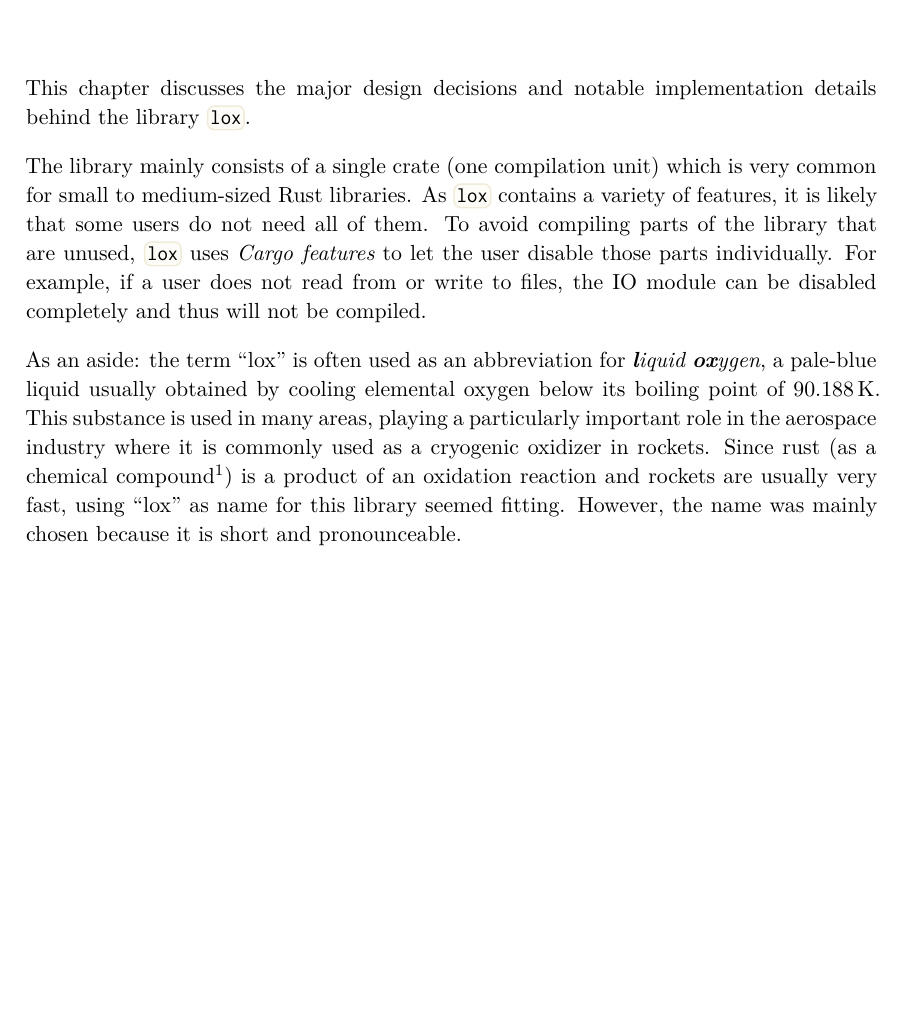
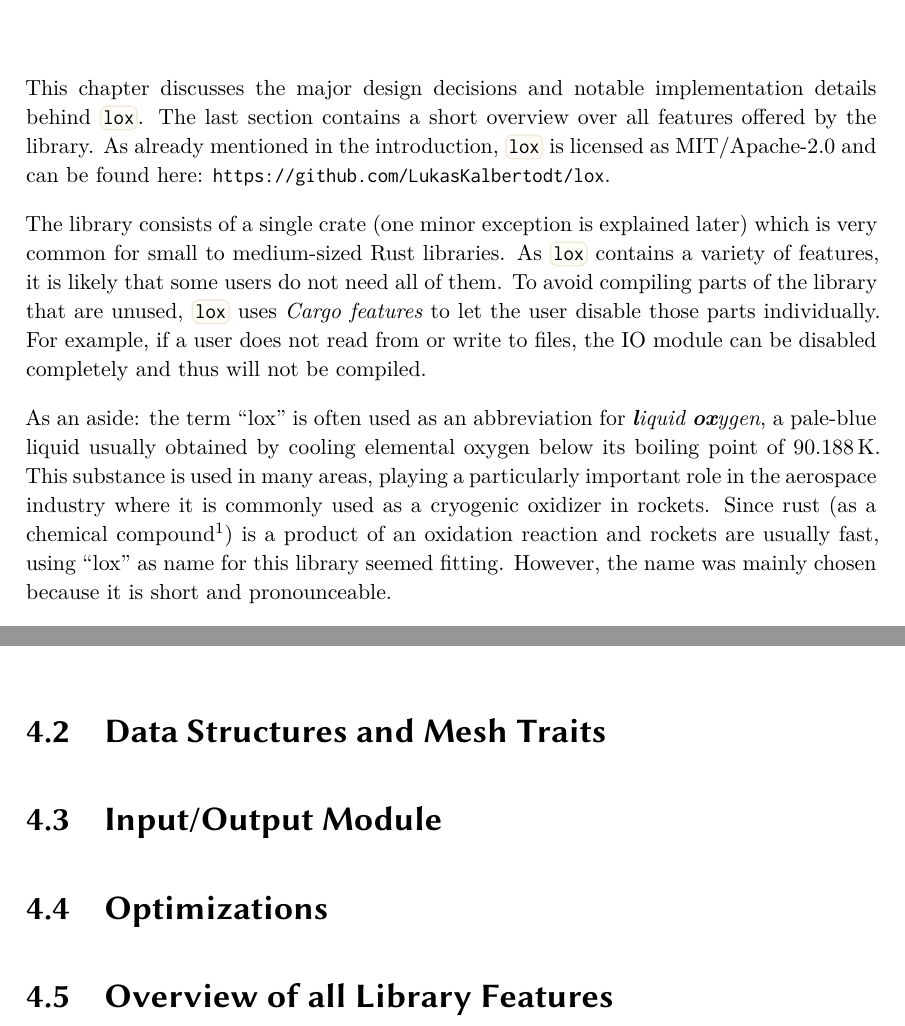
Before and after one commit to LukasKalbertodt/masters-thesis, a LaTeX thesis (text/thesis.tex, which reads text/chapters/4-implementation-of-lox.tex): part of page 25 of 37 before the commit and two parts of pages 25 and 28 of 37 after it, the two joined at a grey line, cut so that both start at the same text, the shorter picture padded with empty space. Compiled offline with XeLaTeX.

Commit message:
Add a bit of structure to chapter 4

```diff
--- a/text/chapters/4-implementation-of-lox.tex
+++ b/text/chapters/4-implementation-of-lox.tex
@@ -1,9 +1,10 @@
 \chapter{Implementation of \enquote{lox}}
 
-This chapter discusses the major design decisions and notable implementation details behind the library \code{lox}.
+This chapter discusses the major design decisions and notable implementation details behind \code{lox}.
+The last section contains a short overview over all features offered by the library. As already mentioned in the introduction, \code{lox} is licensed as MIT/Apache-2.0 and can be found here: \url{https://github.com/LukasKalbertodt/lox}.
 
 % TODO: one crate, many Cargo features
-The library mainly consists of a single crate (one compilation unit) which is very common for small to medium-sized Rust libraries.
+The library consists of a single crate (one minor exception is explained later) which is very common for small to medium-sized Rust libraries.
 As \code{lox} contains a variety of features, it is likely that some users do not need all of them.
 To avoid compiling parts of the library that are unused, \code{lox} uses \emph{Cargo features} to let the user disable those parts individually.
 For example, if a user does not read from or write to files, the IO module can be disabled completely and thus will not be compiled.
@@ -13,7 +14,7 @@ For example, if a user does not read from or write to files, the IO module can b
 As an aside:
 the term \enquote{lox} is often used as an abbreviation for \emph{\textbf{l}iquid \textbf{ox}ygen}, a pale-blue liquid usually obtained by cooling elemental oxygen below its boiling point of 90.188\,K.
 This substance is used in many areas, playing a particularly important role in the aerospace industry where it is commonly used as a cryogenic oxidizer in rockets.
-Since rust (as a chemical compound\footnote{The programming language \emph{Rust} is not even named after the chemical compound, but after the \enquote{Rust} family of fungi. Source: \url{https://www.reddit.com/r/rust/comments/27jvdt/}}) is a product of an oxidation reaction and rockets are usually very fast, using \enquote{lox} as name for this library seemed fitting.
+Since rust (as a chemical compound\footnote{The programming language \emph{Rust} is not even named after the chemical compound, but after the \enquote{Rust} family of fungi. Source: \url{https://www.reddit.com/r/rust/comments/27jvdt/}}) is a product of an oxidation reaction and rockets are usually fast, using \enquote{lox} as name for this library seemed fitting.
 However, the name was mainly chosen because it is short and pronounceable.
 
 % TODO: lox logo?
@@ -150,3 +151,14 @@ With \code{FnMap} a face~$\rightarrow$~color mapping can be created easily witho
 \subsubsection*{\enquote{Array of Structs} vs. \enquote{Struct of Arrays}}
 
 TODO
+
+\section{Data Structures and Mesh Traits}
+
+
+\section{Input/Output Module}
+
+
+\section{Optimizations}
+
+
+\section{Overview of all Library Features}
```
Also changed, not shown: text/outline.txt (+1 -0 lines).
